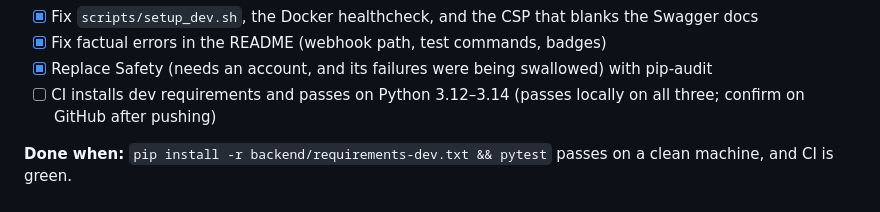
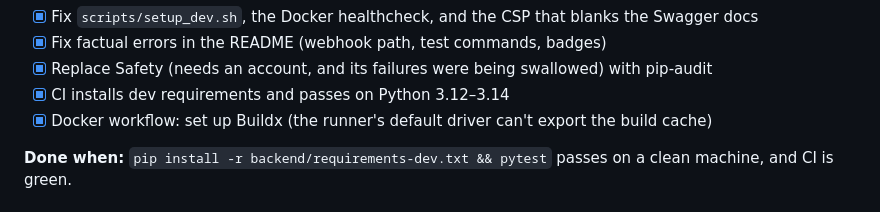
Before and after one commit to sgtwickool/codemop, a Markdown page: ROADMAP.md, the part around the change. Rendered like a GitHub page.

Commit message:
Mark Phase 0 complete in the roadmap

```diff
--- a/ROADMAP.md
+++ b/ROADMAP.md
@@ -25,7 +25,8 @@ A fresh clone installs, runs, and passes CI.
 - [x] Fix `scripts/setup_dev.sh`, the Docker healthcheck, and the CSP that blanks the Swagger docs
 - [x] Fix factual errors in the README (webhook path, test commands, badges)
 - [x] Replace Safety (needs an account, and its failures were being swallowed) with pip-audit
-- [ ] CI installs dev requirements and passes on Python 3.12–3.14 (passes locally on all three; confirm on GitHub after pushing)
+- [x] CI installs dev requirements and passes on Python 3.12–3.14
+- [x] Docker workflow: set up Buildx (the runner's default driver can't export the build cache)
 
 **Done when:** `pip install -r backend/requirements-dev.txt && pytest` passes on a clean
 machine, and CI is green.
```
